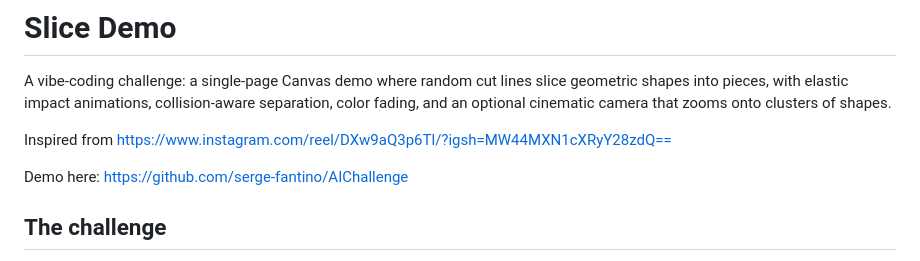
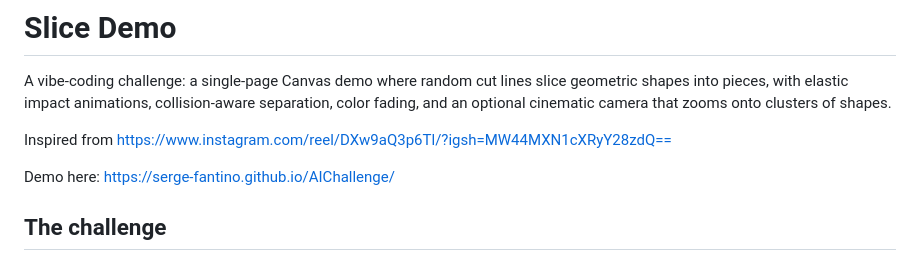
Before and after one commit to serge-fantino/AIChallenge, a Markdown page: README.md, the part around the change. Drawn GitHub-style.

Commit message:
correct demo link

```diff
--- a/README.md
+++ b/README.md
@@ -7,7 +7,7 @@ clusters of shapes.
 
 Inspired from https://www.instagram.com/reel/DXw9aQ3p6Tl/?igsh=MW44MXN1cXRyY28zdQ==
 
-Demo here: https://github.com/serge-fantino/AIChallenge
+Demo here: https://serge-fantino.github.io/AIChallenge/
 
 ## The challenge
 
```
